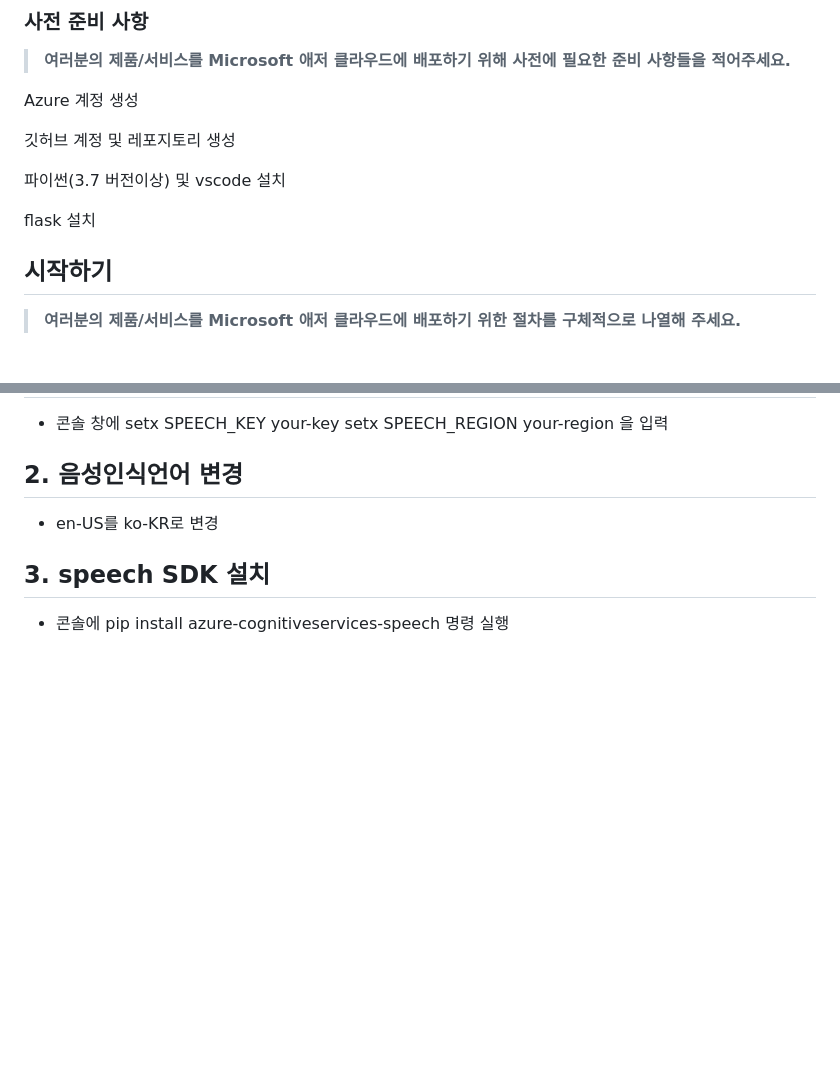
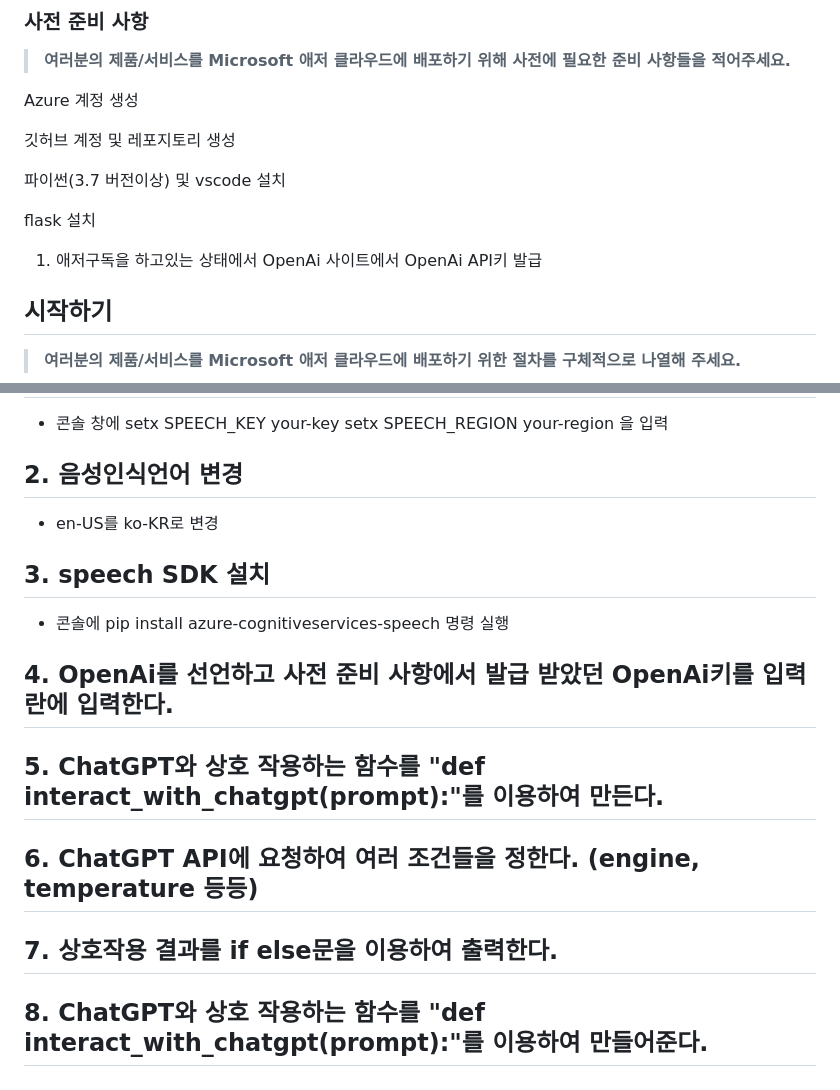
Before and after one commit to hackersground-kr/cobo-team, a Markdown page: README.md, 2 parts joined by grey strips. GitHub-like rendering; blank space fills up the shorter version.

```diff
--- a/README.md
+++ b/README.md
@@ -56,6 +56,8 @@ Azure 계정 생성
 
 flask 설치
 
+1. 애저구독을 하고있는 상태에서 OpenAi 사이트에서 OpenAi API키 발급
+
 ## 시작하기
 
 > **여러분의 제품/서비스를 Microsoft 애저 클라우드에 배포하기 위한 절차를 구체적으로 나열해 주세요.**
@@ -68,3 +70,13 @@ flask 설치
 
 ## 3. speech SDK 설치
 - 콘솔에 pip install azure-cognitiveservices-speech 명령 실행
+
+## 4. OpenAi를 선언하고 사전 준비 사항에서 발급 받았던 OpenAi키를 입력란에 입력한다.
+
+## 5. ChatGPT와 상호 작용하는 함수를 "def interact_with_chatgpt(prompt):"를 이용하여 만든다.
+
+## 6. ChatGPT API에 요청하여 여러 조건들을 정한다. (engine, temperature 등등)
+
+## 7. 상호작용 결과를 if else문을 이용하여 출력한다.
+
+## 8. ChatGPT와 상호 작용하는 함수를 "def interact_with_chatgpt(prompt):"를 이용하여 만들어준다.
```
